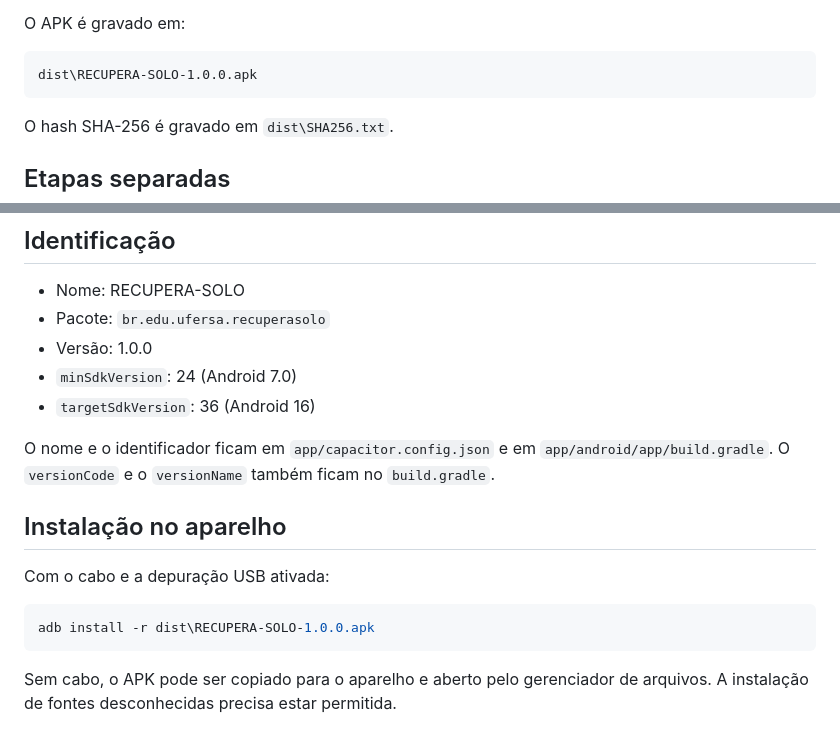
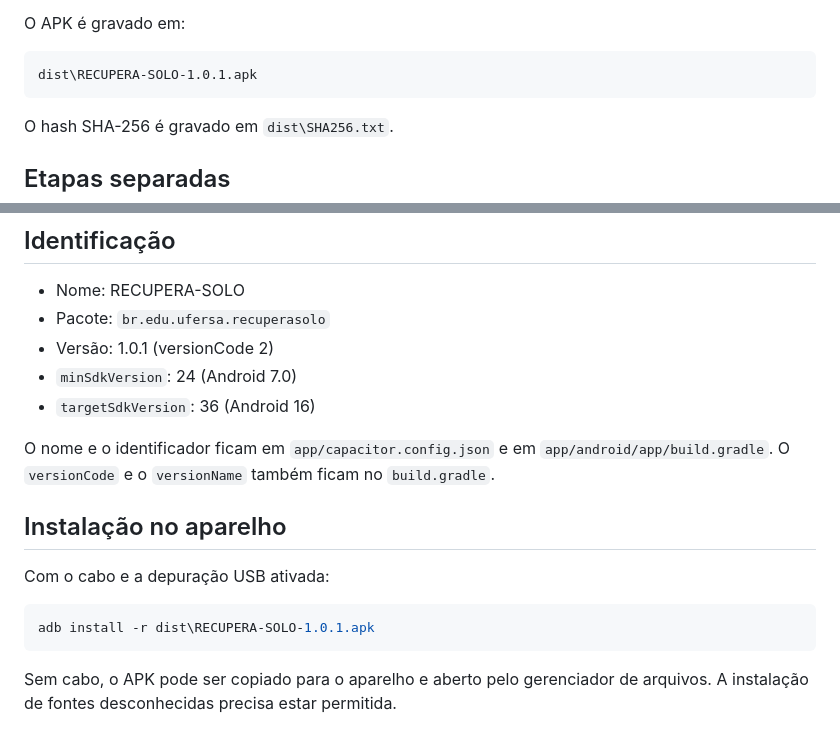
Before and after one commit to pwebufersa/recupera-solo, a Markdown page: apk/README.md, 2 parts joined by grey strips. GitHub-like rendering.

Commit message:
Atualiza a versao do APK para 1.0.1

````diff
--- a/apk/README.md
+++ b/apk/README.md
@@ -19,7 +19,7 @@ O script executa as três etapas em sequência:
 O APK é gravado em:
 
 ```text
-dist\RECUPERA-SOLO-1.0.0.apk
+dist\RECUPERA-SOLO-1.0.1.apk
 ```
 
 O hash SHA-256 é gravado em `dist\SHA256.txt`.
@@ -152,7 +152,7 @@ O script copia novamente `index.html`, `style.css`, `script.js` e `favicon.svg`,
 
 - Nome: RECUPERA-SOLO
 - Pacote: `br.edu.ufersa.recuperasolo`
-- Versão: 1.0.0
+- Versão: 1.0.1 (versionCode 2)
 - `minSdkVersion`: 24 (Android 7.0)
 - `targetSdkVersion`: 36 (Android 16)
 
@@ -163,7 +163,7 @@ O nome e o identificador ficam em `app/capacitor.config.json` e em `app/android/
 Com o cabo e a depuração USB ativada:
 
 ```powershell
-adb install -r dist\RECUPERA-SOLO-1.0.0.apk
+adb install -r dist\RECUPERA-SOLO-1.0.1.apk
 ```
 
 Sem cabo, o APK pode ser copiado para o aparelho e aberto pelo gerenciador de arquivos. A instalação de fontes desconhecidas precisa estar permitida.
````
